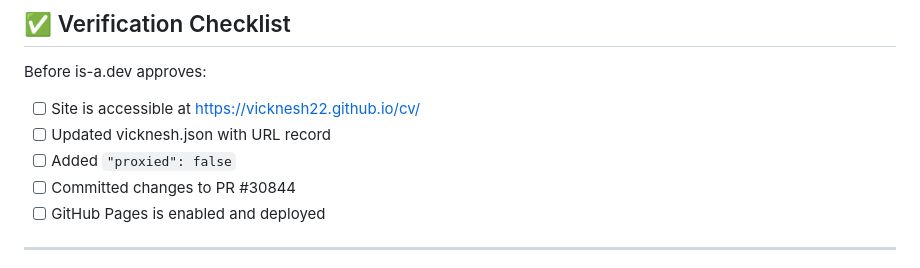
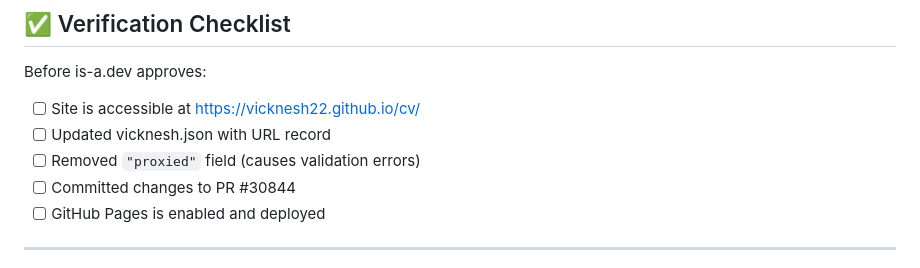
Before and after one commit to vicknesh22/cv, a Markdown page: FIX_PR_INSTRUCTIONS.md, the part around the change. Drawn GitHub-style.

Commit message:
Fix: Update final checklist reference to proxied field

```diff
--- a/FIX_PR_INSTRUCTIONS.md
+++ b/FIX_PR_INSTRUCTIONS.md
@@ -167,7 +167,7 @@ Using URL record to forward vicknesh.is-a.dev → vicknesh22.github.io/cv
 Before is-a.dev approves:
 - [ ] Site is accessible at https://vicknesh22.github.io/cv/
 - [ ] Updated vicknesh.json with URL record
-- [ ] Added `"proxied": false`
+- [ ] Removed `"proxied"` field (causes validation errors)
 - [ ] Committed changes to PR #30844
 - [ ] GitHub Pages is enabled and deployed
 
```
